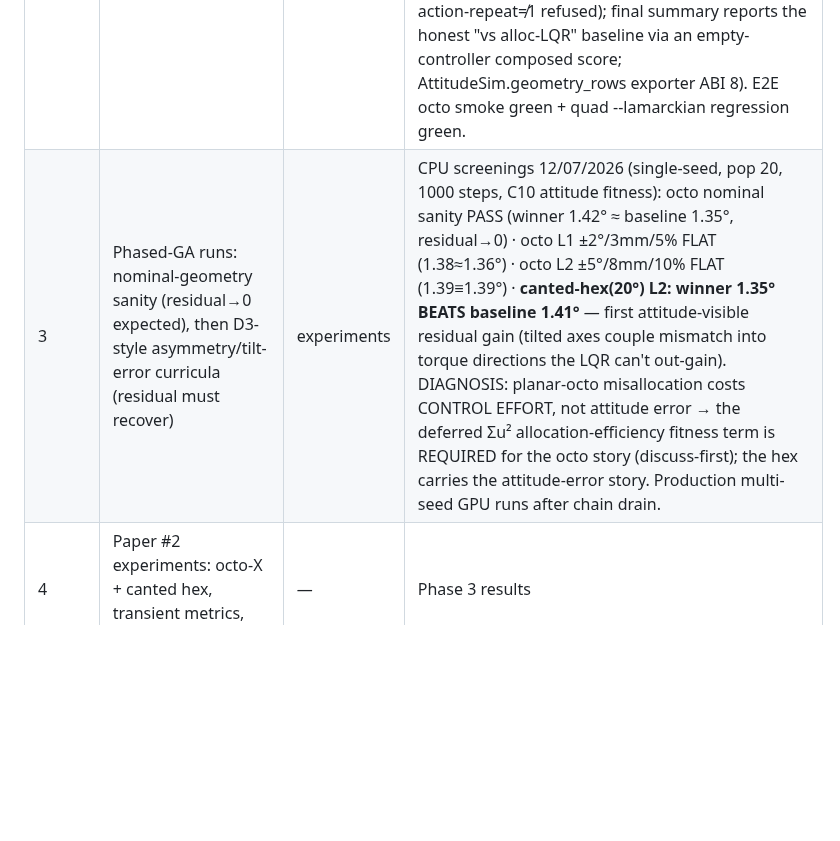
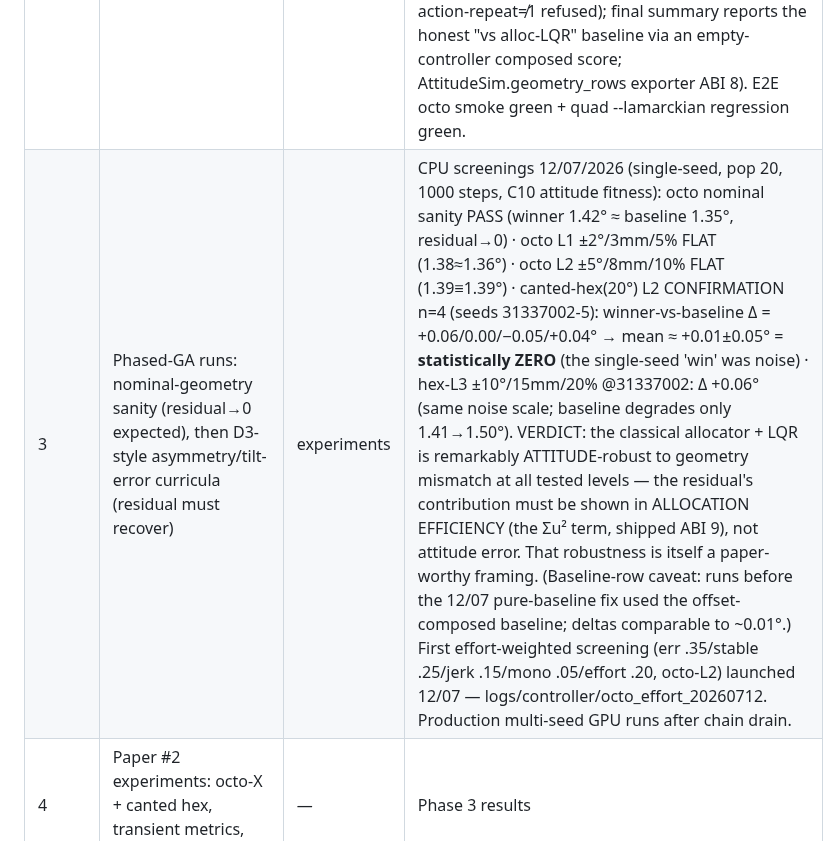
Before and after one commit to lacg/wnn, a Markdown page: docs/OVERACTUATED_RESIDUAL_DESIGN.md, the part around the change. GitHub-like rendering; blank space fills up the shorter version.

Commit message:
Overactuated Phase 3: hex confirmation n=4 — attitude gain was seed noise
Winner-vs-baseline held-out deltas at hex-L2 (seeds 31337002-5):
+0.06 / 0.00 / -0.05 / +0.04° → mean ≈ +0.01±0.05° = statistically zero.
Hex-L3 (±10°/15mm/20%): +0.06° with the baseline degrading only to 1.50°.
VERDICT: allocator+LQR is remarkably attitude-robust to geometry mismatch —
the residual contribution lives in ALLOCATION EFFICIENCY (Σu², ABI 9), and
that robustness is itself a paper framing. First effort-weighted screening
(effort weight .20) launched.

(Two of the confirmation runs initially crashed in the ABI-9 deploy window
— strict 13-unpack vs 12-row wheel, the exact race the tolerant unpack now
prevents — and were rerun cleanly on the consistent environment.)

Co-Authored-By: Claude Fable 5 <noreply@anthropic.com>

```diff
--- a/docs/OVERACTUATED_RESIDUAL_DESIGN.md
+++ b/docs/OVERACTUATED_RESIDUAL_DESIGN.md
@@ -47,7 +47,7 @@ attitude error ──► attitude controller (existing WNN or PID/LQR/MPC teache
 | 0 | `overactuated.rs`: RotorGeometry (N rotors: position/axis/spin/k), 6×N allocation matrix, damped-pinv allocator, presets (quad+, octo-X, hex-X, canted hex), unit tests incl. quad-mixer parity with AttitudeSim | controller crate (additive module, NOT wired) | cargo tests green ✅ |
 | 1 | Generalize AttitudeSim step to RotorGeometry (feature-flagged; quad preset must stay bit-identical — parity test) + Metal shader N-rotor port | controller crate + shaders | DISCUSS FIRST (live hot path) — CPU ✅ (step_n, cd6deec5) · Metal step 1 ✅ (function-constant kernel, 2af70830) · Metal step 2 ✅ (specialized pipeline cache + RotorGpu upload + `score_controllers_metal(geometry=, rotor_asym=)` + CPU/GPU parity suite, 477f02d6) · step 3 ✅ (ABI 4 wheel INSTALLED 12/07 — Luiz reordered ahead of seed-pairs; `score_controllers_cpu` geometry twin, `GeometryConfig`/`EpisodeConfig.geometry` → evaluator passthrough, octo GPU/CPU smoke parity; known pre-existing scorer difference: mono is last-step on GPU vs per-step mean on CPU — untouched for seed-pairs fitness comparability) |
 | 2 | Residual injection point + teacher (allocator-aware LQR) + DAGGER plumbing | controller crate + wnn/control | after Phase 1 parity — step 1 ✅ (`AllocLqrRs` teacher, ABI 5) · step 2 ✅ (residual composition: shared `AllocBaseline` precomputed-pinv f32 twin — in-kernel `alloc_step` buffer(28) + CPU `rollout_one` composition; `alloc_*` kwargs on BOTH scorers + `AllocResidualConfig`/`EpisodeConfig.alloc_residual` → evaluator; residual→0 ≡ teacher proven GPU↔CPU, flies 0.94° on octo; ABI 7 installed). step 3 ✅ + step 4 ✅ (12/07, Luiz-approved design: geometry-aware reference driver — AllocLqrRs + step_n — in fit_thresholds/record_address_universe; ALL stages score-only via score_genomes when ec.geometry set (grid/NEURONS/MEMORY/holdout/stage-result — no DAGGER anywhere); MEMORY builds random cell genomes over the geometry-recorded universe; `--geometry {octo-x,canted-hex,quad-plus}` + perturb/asym/alloc CLI with loud gates (--lamarckian/--teacher-schedule/--decouple N≠4/--action-repeat≠1 refused); final summary reports the honest "vs alloc-LQR" baseline via an empty-controller composed score; AttitudeSim.geometry_rows exporter ABI 8). E2E octo smoke green + quad --lamarckian regression green. |
-| 3 | Phased-GA runs: nominal-geometry sanity (residual→0 expected), then D3-style asymmetry/tilt-error curricula (residual must recover) | experiments | CPU screenings 12/07/2026 (single-seed, pop 20, 1000 steps, C10 attitude fitness): octo nominal sanity PASS (winner 1.42° ≈ baseline 1.35°, residual→0) · octo L1 ±2°/3mm/5% FLAT (1.38≈1.36°) · octo L2 ±5°/8mm/10% FLAT (1.39≡1.39°) · **canted-hex(20°) L2: winner 1.35° BEATS baseline 1.41°** — first attitude-visible residual gain (tilted axes couple mismatch into torque directions the LQR can't out-gain). DIAGNOSIS: planar-octo misallocation costs CONTROL EFFORT, not attitude error → the deferred Σu² allocation-efficiency fitness term is REQUIRED for the octo story (discuss-first); the hex carries the attitude-error story. Production multi-seed GPU runs after chain drain. |
+| 3 | Phased-GA runs: nominal-geometry sanity (residual→0 expected), then D3-style asymmetry/tilt-error curricula (residual must recover) | experiments | CPU screenings 12/07/2026 (single-seed, pop 20, 1000 steps, C10 attitude fitness): octo nominal sanity PASS (winner 1.42° ≈ baseline 1.35°, residual→0) · octo L1 ±2°/3mm/5% FLAT (1.38≈1.36°) · octo L2 ±5°/8mm/10% FLAT (1.39≡1.39°) · canted-hex(20°) L2 CONFIRMATION n=4 (seeds 31337002-5): winner-vs-baseline Δ = +0.06/0.00/−0.05/+0.04° → mean ≈ +0.01±0.05° = **statistically ZERO** (the single-seed 'win' was noise) · hex-L3 ±10°/15mm/20% @31337002: Δ +0.06° (same noise scale; baseline degrades only 1.41→1.50°). VERDICT: the classical allocator + LQR is remarkably ATTITUDE-robust to geometry mismatch at all tested levels — the residual's contribution must be shown in ALLOCATION EFFICIENCY (the Σu² term, shipped ABI 9), not attitude error. That robustness is itself a paper-worthy framing. (Baseline-row caveat: runs before the 12/07 pure-baseline fix used the offset-composed baseline; deltas comparable to ~0.01°.) First effort-weighted screening (err .35/stable .25/jerk .15/mono .05/effort .20, octo-L2) launched 12/07 — logs/controller/octo_effort_20260712. Production multi-seed GPU runs after chain drain. |
 | 4 | Paper #2 experiments: octo-X + canted hex, transient metrics, FPGA projection | — | Phase 3 results |
 
 ## Phase-0 conventions (locked in code)
```
